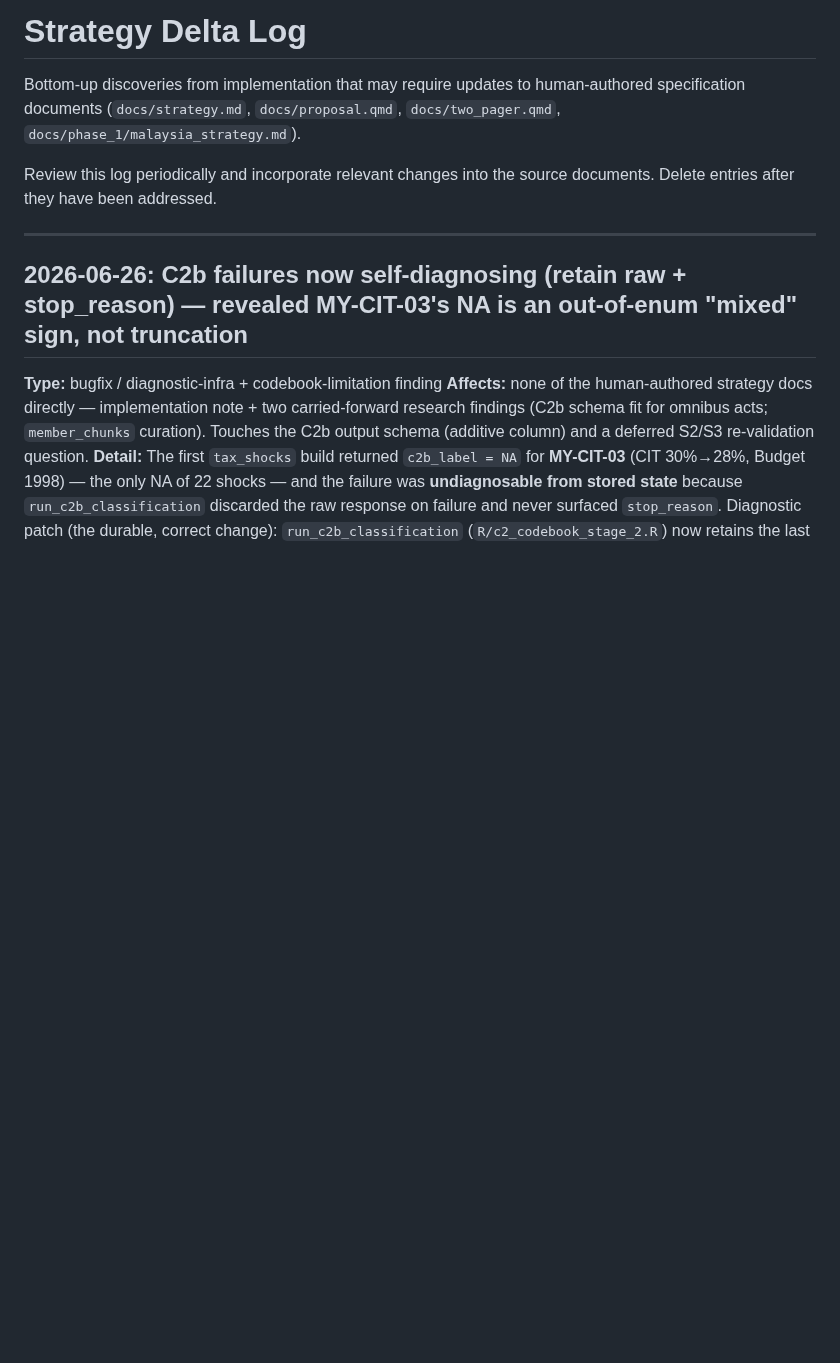
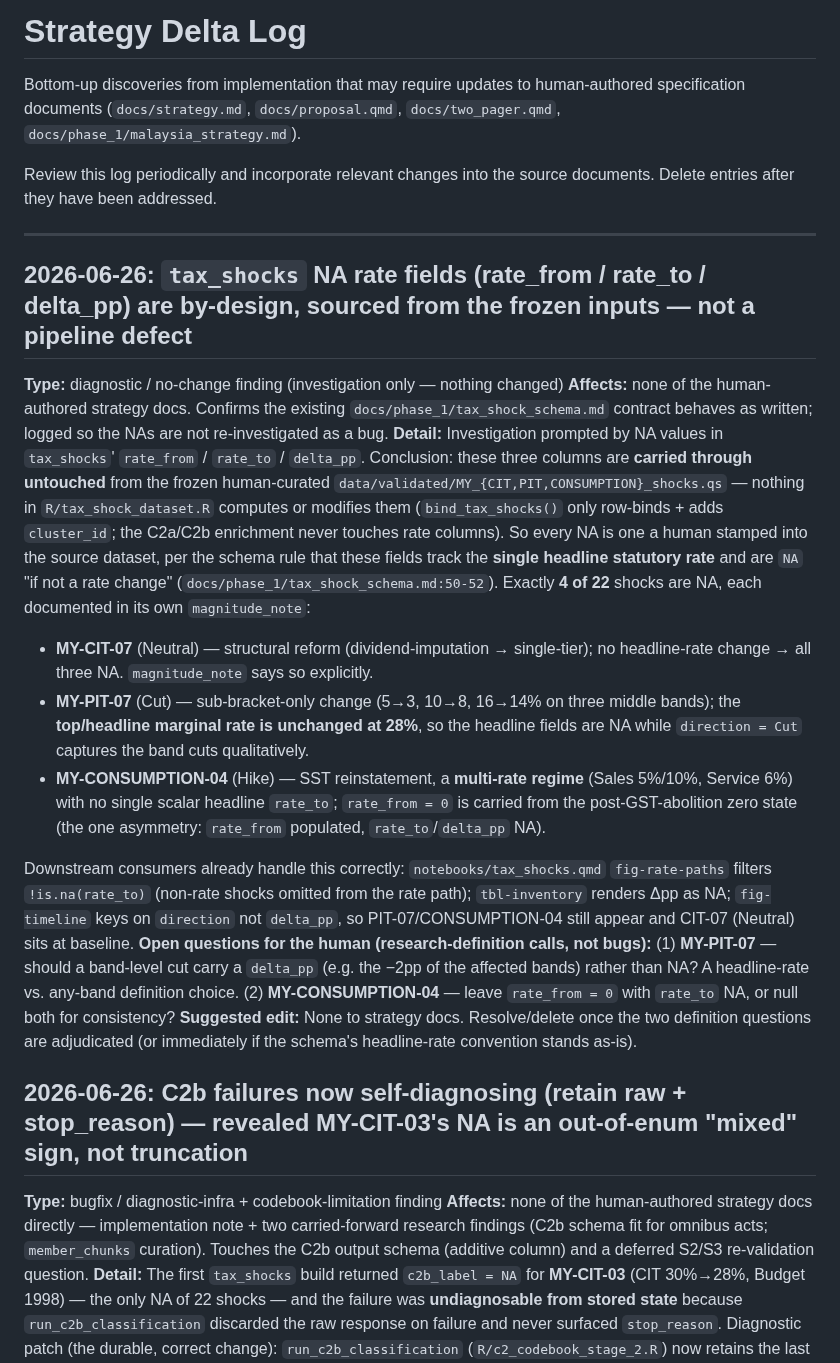
Before and after one commit to estebandegetau/Fiscal-shocks, a Markdown page: docs/deltas.md, the part around the change. GitHub-like rendering; blank space fills up the shorter version.

Commit message:
doc-sync: record tax_shocks NA rate fields as by-design (frozen-input pass-through)
Investigation-only finding: rate_from/rate_to/delta_pp NAs in tax_shocks
(4 of 22 shocks) originate in the frozen human-curated *_shocks.qs inputs
per the headline-statutory-rate schema convention, not a pipeline defect.
R/tax_shock_dataset.R passes these columns through untouched.

Co-Authored-By: Claude Opus 4.8 (1M context) <noreply@anthropic.com>

```diff
--- a/docs/deltas.md
+++ b/docs/deltas.md
@@ -8,6 +8,19 @@ Review this log periodically and incorporate relevant changes into the
 source documents. Delete entries after they have been addressed.
 
 ---
+
+## 2026-06-26: `tax_shocks` NA rate fields (rate_from / rate_to / delta_pp) are by-design, sourced from the frozen inputs — not a pipeline defect
+
+**Type:** diagnostic / no-change finding (investigation only — nothing changed)
+**Affects:** none of the human-authored strategy docs. Confirms the existing `docs/phase_1/tax_shock_schema.md` contract behaves as written; logged so the NAs are not re-investigated as a bug.
+**Detail:** Investigation prompted by NA values in `tax_shocks`' `rate_from` / `rate_to` / `delta_pp`. Conclusion: these three columns are **carried through untouched** from the frozen human-curated `data/validated/MY_{CIT,PIT,CONSUMPTION}_shocks.qs` — nothing in `R/tax_shock_dataset.R` computes or modifies them (`bind_tax_shocks()` only row-binds + adds `cluster_id`; the C2a/C2b enrichment never touches rate columns). So every NA is one a human stamped into the source dataset, per the schema rule that these fields track the **single headline statutory rate** and are `NA` "if not a rate change" (`docs/phase_1/tax_shock_schema.md:50-52`). Exactly **4 of 22** shocks are NA, each documented in its own `magnitude_note`:
+- **MY-CIT-07** (Neutral) — structural reform (dividend-imputation → single-tier); no headline-rate change → all three NA. `magnitude_note` says so explicitly.
+- **MY-PIT-07** (Cut) — sub-bracket-only change (5→3, 10→8, 16→14% on three middle bands); the **top/headline marginal rate is unchanged at 28%**, so the headline fields are NA while `direction = Cut` captures the band cuts qualitatively.
+- **MY-CONSUMPTION-04** (Hike) — SST reinstatement, a **multi-rate regime** (Sales 5%/10%, Service 6%) with no single scalar headline `rate_to`; `rate_from = 0` is carried from the post-GST-abolition zero state (the one asymmetry: `rate_from` populated, `rate_to`/`delta_pp` NA).
+
+Downstream consumers already handle this correctly: `notebooks/tax_shocks.qmd` `fig-rate-paths` filters `!is.na(rate_to)` (non-rate shocks omitted from the rate path); `tbl-inventory` renders Δpp as NA; `fig-timeline` keys on `direction` not `delta_pp`, so PIT-07/CONSUMPTION-04 still appear and CIT-07 (Neutral) sits at baseline.
+**Open questions for the human (research-definition calls, not bugs):** (1) **MY-PIT-07** — should a band-level cut carry a `delta_pp` (e.g. the −2pp of the affected bands) rather than NA? A headline-rate vs. any-band definition choice. (2) **MY-CONSUMPTION-04** — leave `rate_from = 0` with `rate_to` NA, or null both for consistency?
+**Suggested edit:** None to strategy docs. Resolve/delete once the two definition questions are adjudicated (or immediately if the schema's headline-rate convention stands as-is).
 
 ## 2026-06-26: C2b failures now self-diagnosing (retain raw + stop_reason) — revealed MY-CIT-03's NA is an out-of-enum "mixed" sign, not truncation
 
```
